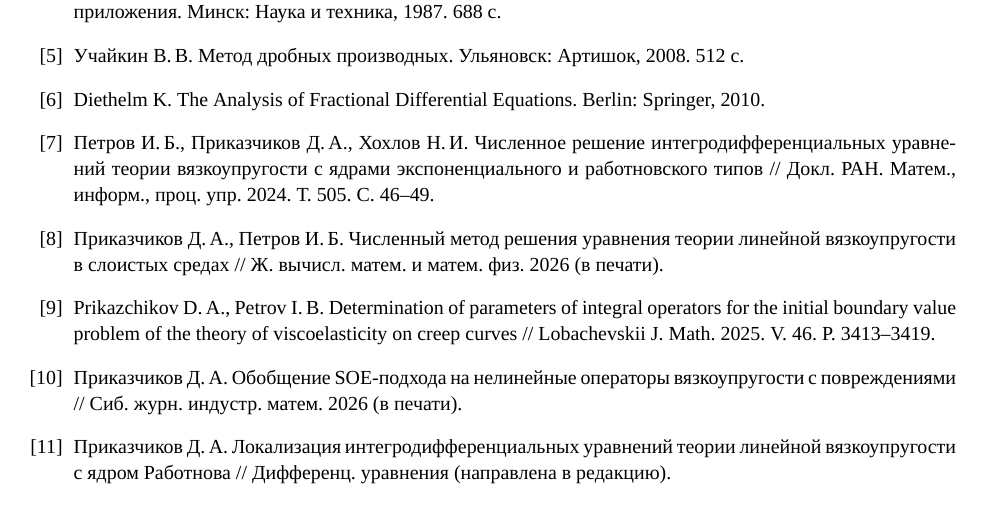
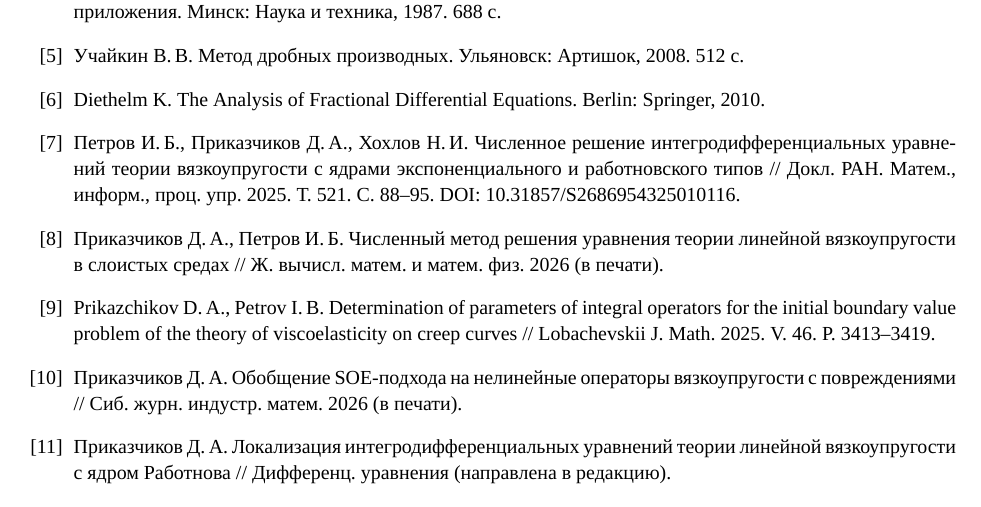
Before and after one commit to PrikazchikovDA/fractional-vrk-barriers, a LaTeX paper (paper/vrk_barriers.tex): part of page 21 of 22, cut so that both start at the same text. Compiled offline with XeLaTeX.

Commit message:
Fix Doklady RAN reference
Co-Authored-By: Claude Opus 5.5 <noreply@anthropic.com>
Claude-Session: https://claude.ai/code/session_01Y3r4E6HeoSkYvHsvddGVtB

```diff
--- a/paper/vrk_barriers.tex
+++ b/paper/vrk_barriers.tex
@@ -760,7 +760,7 @@ $\frac13$ & 1.936 & 1.16 & 0.88 \;(0.67) & 1.000 & 1.94 \;(1.00)\\
 \bibitem{SKM1987} Самко~С.\,Г., Килбас~А.\,А., Маричев~О.\,И. Интегралы и производные дробного порядка и некоторые их приложения. Минск: Наука и техника, 1987. 688~с.
 \bibitem{Uchaikin2008} Учайкин~В.\,В. Метод дробных производных. Ульяновск: Артишок, 2008. 512~с.
 \bibitem{Diethelm2010} Diethelm~K. The Analysis of Fractional Differential Equations. Berlin: Springer, 2010.
-\bibitem{PPKh2024} Петров~И.\,Б., Приказчиков~Д.\,А., Хохлов~Н.\,И. Численное решение интегродифференциальных уравнений теории вязкоупругости с ядрами экспоненциального и работновского типов // Докл. РАН. Матем., информ., проц. упр. 2024. Т.~505. С.~46--49.
+\bibitem{PPKh2024} Петров~И.\,Б., Приказчиков~Д.\,А., Хохлов~Н.\,И. Численное решение интегродифференциальных уравнений теории вязкоупругости с ядрами экспоненциального и работновского типов // Докл. РАН. Матем., информ., проц. упр. 2025. Т.~521. С.~88--95. DOI: 10.31857/S2686954325010116.
 \bibitem{PP2026zhvm} Приказчиков~Д.\,А., Петров~И.\,Б. Численный метод решения уравнения теории линейной вязкоупругости в слоистых средах // Ж. вычисл. матем. и матем. физ. 2026 (в печати).
 \bibitem{PP2025ljm} Prikazchikov~D.\,A., Petrov~I.\,B. Determination of parameters of integral operators for the initial boundary value problem of the theory of viscoelasticity on creep curves // Lobachevskii J. Math. 2025. V.~46. P.~3413--3419.
 \bibitem{Prik2026sibzhim} Приказчиков~Д.\,А. Обобщение SOE-подхода на нелинейные операторы вязкоупругости с повреждениями // Сиб. журн. индустр. матем. 2026 (в печати).
```
